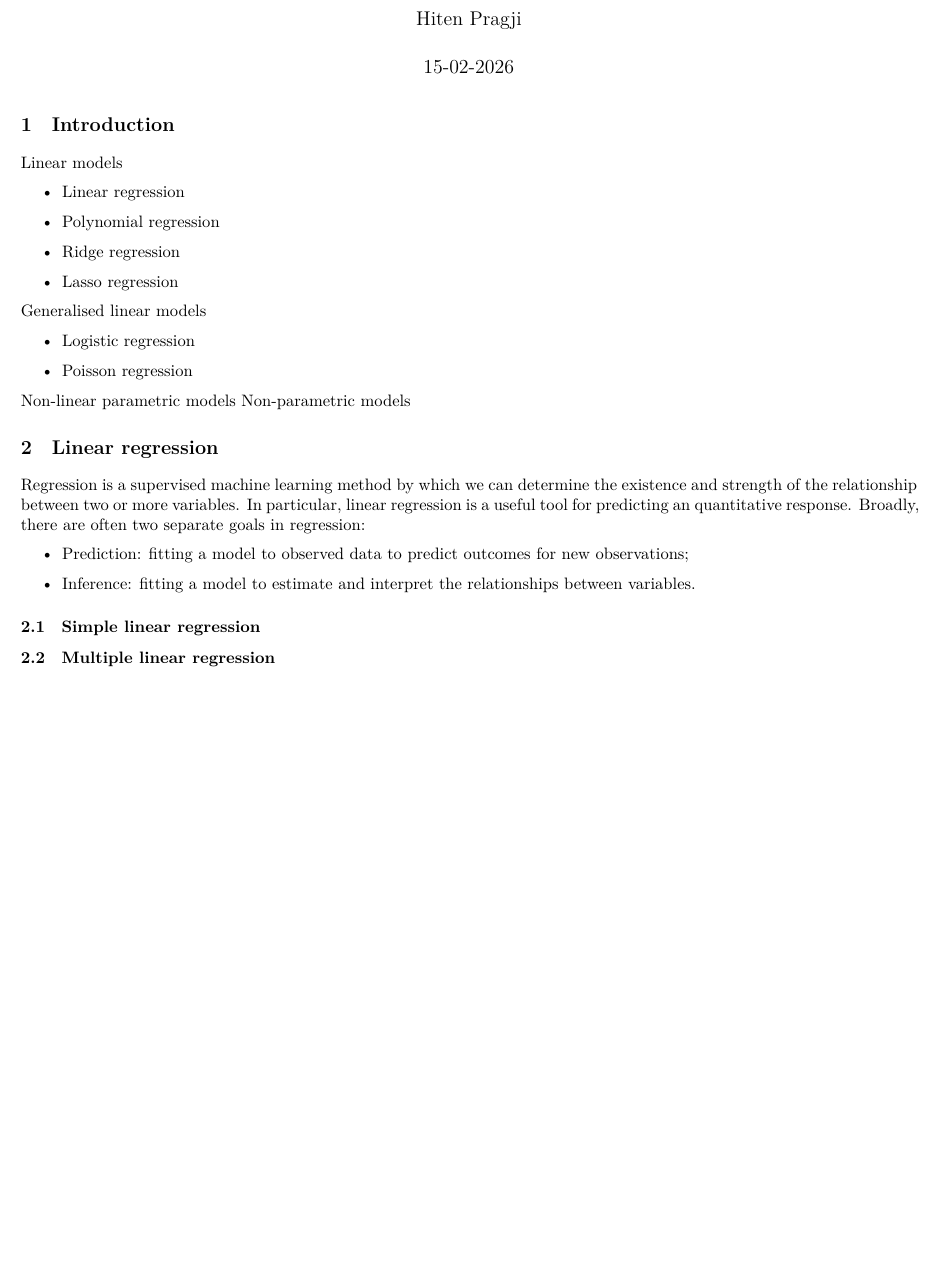
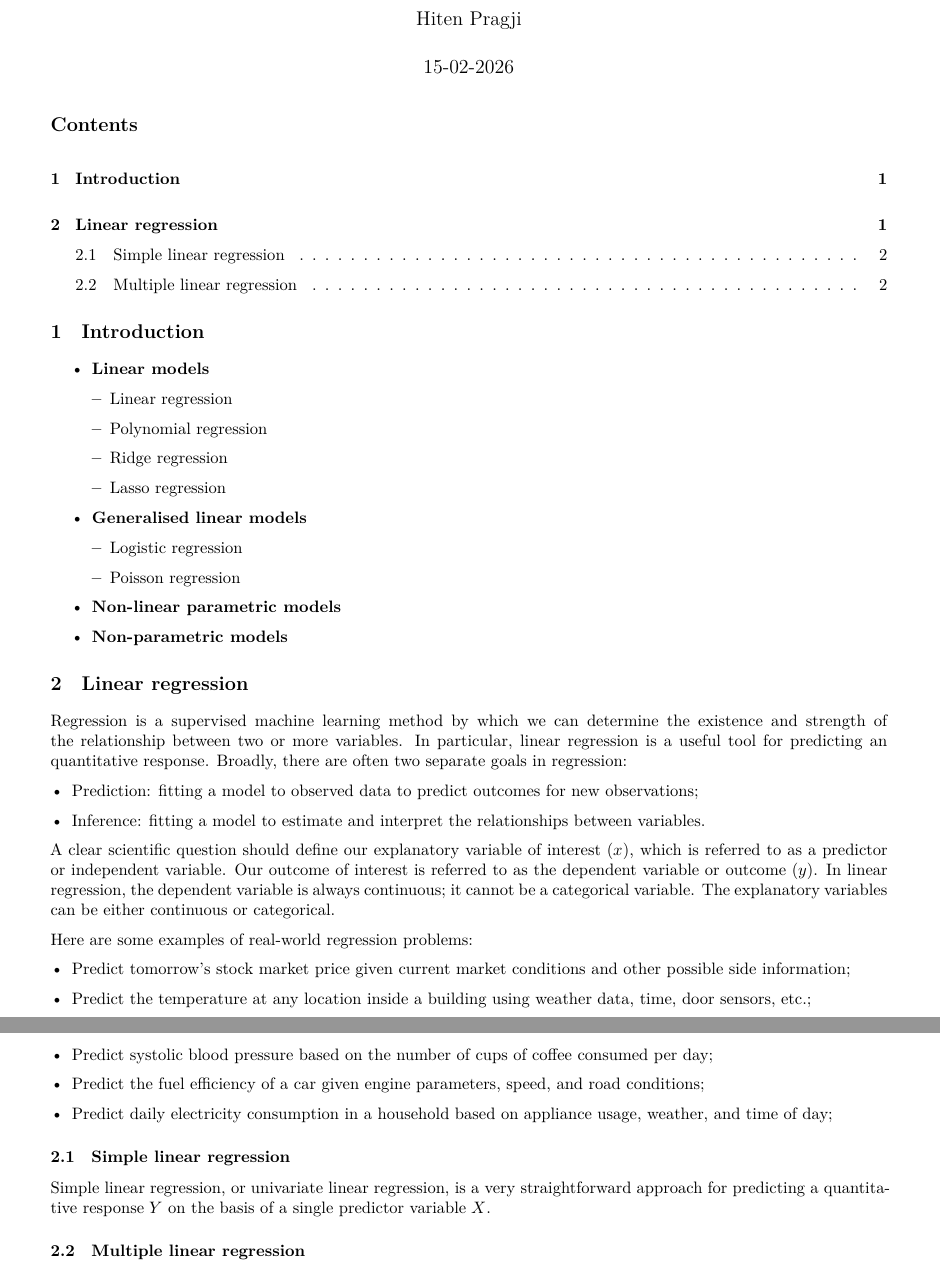
Before and after one commit to hkpragji/jhu-datascience, an R Markdown document (regression-models/regression_models.Rmd): part of the page before the commit and two parts of pages 1 and 2 of 2 after it, the two joined at a grey line, cut so that both start at the same text, the shorter picture padded with empty space. Rendered offline with R 4.5, knitr and Pandoc, then LaTeX, with nearby package versions; a font, style sheet, LaTeX package, included part or bibliography that could not be used is replaced or left out.

Commit message:
docs: Update documentation

```diff
--- a/regression-models/regression_models.Rmd
+++ b/regression-models/regression_models.Rmd
@@ -4,10 +4,10 @@ author: "Hiten Pragji"
 date: "`r format(Sys.Date(), '%d-%m-%Y')`"
 output:
   pdf_document:
-    toc: false
+    toc: true
     number_sections: true
     latex_engine: xelatex
-geometry: margin=0.50in
+geometry: margin=0.75in
 fontsize: 10pt
 header-includes:
   - \usepackage{amsmath}
@@ -39,34 +39,46 @@ knitr::opts_chunk$set(echo = TRUE, warning = FALSE, message = FALSE)
 
 \section{Introduction}
 
-Linear models
 \begin{itemize}
-  \item Linear regression
-  \item Polynomial regression
-  \item Ridge regression
-  \item Lasso regression
+  \item \textbf{Linear models}
+    \begin{itemize}[leftmargin=*]
+      \item Linear regression
+      \item Polynomial regression
+      \item Ridge regression
+      \item Lasso regression
+    \end{itemize}
+  \item \textbf{Generalised linear models}
+    \begin{itemize}[leftmargin=*]
+      \item Logistic regression
+      \item Poisson regression
+    \end{itemize}
+  \item \textbf{Non-linear parametric models}
+  \item \textbf{Non-parametric models}
 \end{itemize}
-Generalised linear models
-\begin{itemize}
-  \item Logistic regression
-  \item Poisson regression
-\end{itemize}
-Non-linear parametric models
-Non-parametric models
 
 \section{Linear regression}
 
 Regression is a supervised machine learning method by which we can determine the existence and strength of the relationship between two or more variables. In particular, linear regression is a useful tool for predicting an quantitative response. Broadly, there are often two separate goals in regression:
 
-\begin{itemize}
+\begin{itemize}[leftmargin=*]
   \item Prediction: fitting a model to observed data to predict outcomes for new observations;
   \item Inference: fitting a model to estimate and interpret the relationships between variables.
 \end{itemize}
 
+A clear scientific question should define our explanatory variable of interest ($x$), which is referred to as a predictor or independent variable. Our outcome of interest is referred to as the dependent variable or outcome ($y$). In linear regression, the dependent variable is always continuous; it cannot be a categorical variable. The explanatory variables can be either continuous or categorical.
 
+Here are some examples of real-world regression problems:
+
+\begin{itemize}[leftmargin=*]
+  \item Predict tomorrow's stock market price given current market conditions and other possible side information;
+  \item Predict the temperature at any location inside a building using weather data, time, door sensors, etc.;
+  \item Predict systolic blood pressure based on the number of cups of coffee consumed per day;
+  \item Predict the fuel efficiency of a car given engine parameters, speed, and road conditions;
+  \item Predict daily electricity consumption in a household based on appliance usage, weather, and time of day;
+\end{itemize}
 
 \subsection{Simple linear regression}
 
-
+Simple linear regression, or univariate linear regression, is a very straightforward approach for predicting a quantitative response $Y$ on the basis of a single predictor variable $X$.
 
 \subsection{Multiple linear regression}
```
